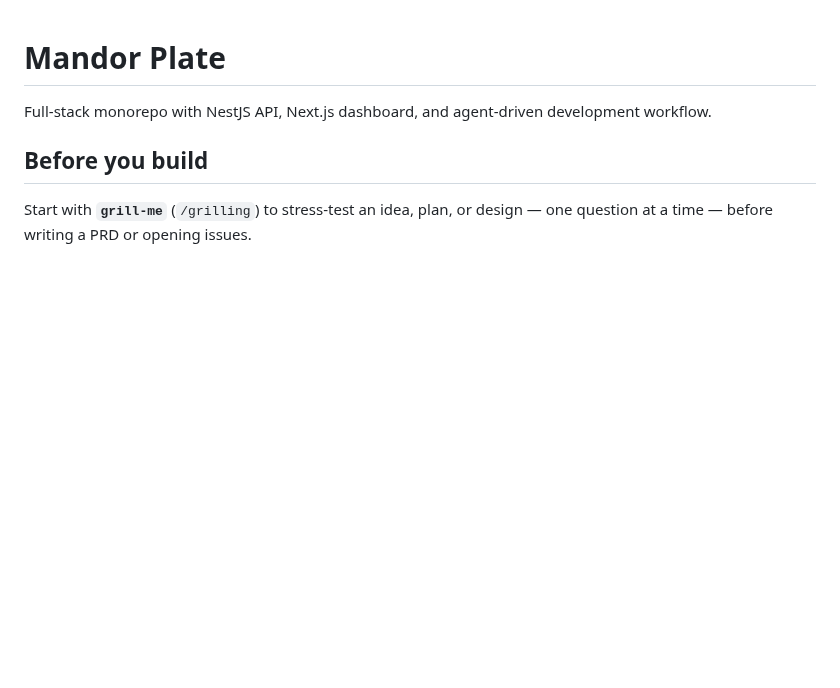
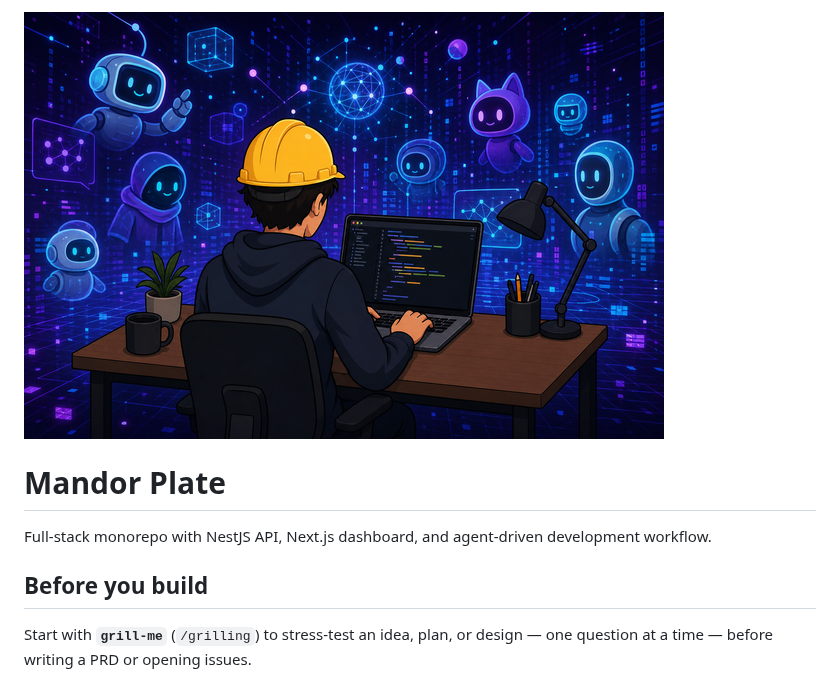
Before and after one commit to achmadya-dev/mandor-plate, a Markdown page: README.md, the part around the change. GitHub-like rendering; pictures changed too: docs/assets/mandor-mascot.png (added); blank space fills up the shorter version.

Commit message:
docs(readme): add mascot illustration
Add a project foreman programmer mascot with a virtual AI agent backdrop to the README landing section.

Co-authored-by: Cursor <cursoragent@cursor.com>

```diff
--- a/README.md
+++ b/README.md
@@ -1,3 +1,5 @@
+![](docs/assets/mandor-mascot.png)
+
 # Mandor Plate
 
 Full-stack monorepo with NestJS API, Next.js dashboard, and agent-driven development workflow.
```
